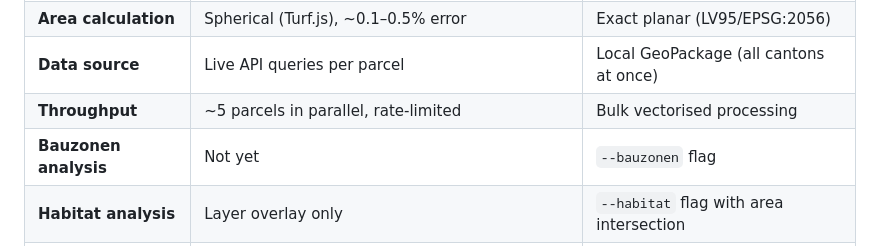
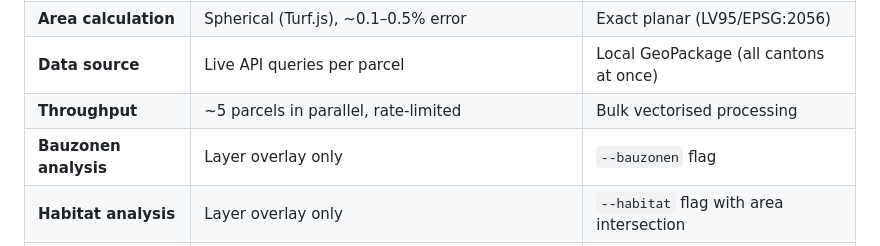
Before and after one commit to bbl-dres/landcover-survey, a Markdown page: README.md, the part around the change. Rendered like a GitHub page.

```diff
--- a/README.md
+++ b/README.md
@@ -60,7 +60,7 @@ The browser-based version runs entirely client-side — no backend, no installat
 | **Area calculation** | Spherical (Turf.js), ~0.1–0.5% error | Exact planar (LV95/EPSG:2056) |
 | **Data source** | Live API queries per parcel | Local GeoPackage (all cantons at once) |
 | **Throughput** | ~5 parcels in parallel, rate-limited | Bulk vectorised processing |
-| **Bauzonen analysis** | Not yet | `--bauzonen` flag |
+| **Bauzonen analysis** | Layer overlay only | `--bauzonen` flag |
 | **Habitat analysis** | Layer overlay only | `--habitat` flag with area intersection |
 | **Offline** | Requires internet | Fully offline with local GeoPackage |
 
```
